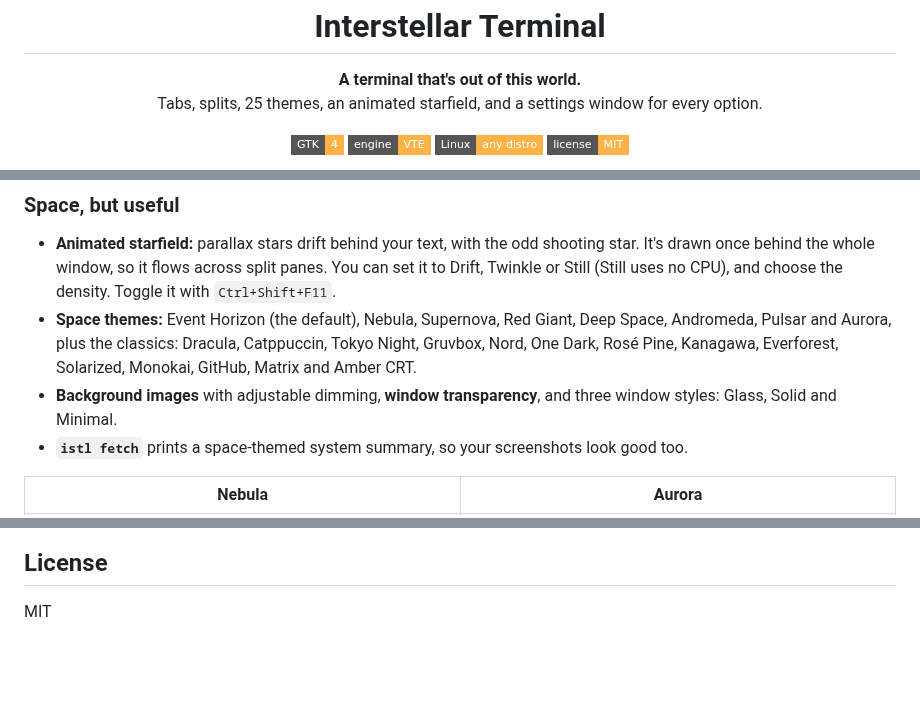
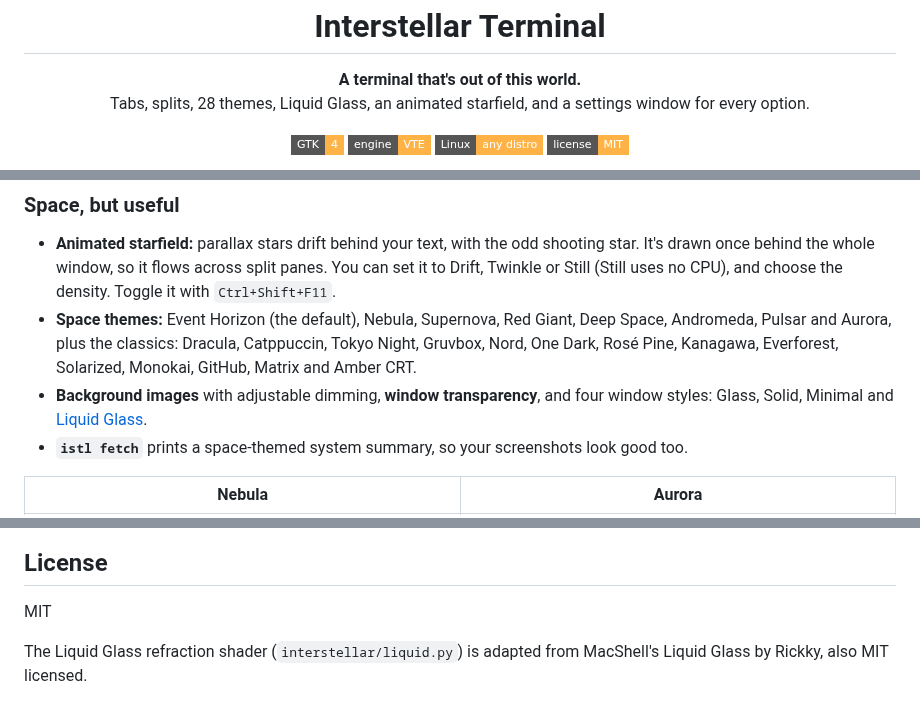
Before and after one commit to rxvy-dev/interstellar, a Markdown page: README.md, 3 parts joined by grey strips. GitHub-like rendering; badges without logos; blank space fills up the shorter version.

```diff
--- a/README.md
+++ b/README.md
@@ -3,7 +3,7 @@
 </p>
 <h1 align="center">Interstellar Terminal</h1>
 <p align="center"><b>A terminal that's out of this world.</b><br>
-Tabs, splits, 25 themes, an animated starfield, and a settings window for every option.</p>
+Tabs, splits, 28 themes, Liquid Glass, an animated starfield, and a settings window for every option.</p>
 <p align="center">
   <img alt="GTK 4" src="https://img.shields.io/badge/GTK-4-ffb347?style=flat-square">
   <img alt="VTE" src="https://img.shields.io/badge/engine-VTE-ffb347?style=flat-square">
@@ -73,7 +73,7 @@ If you don't want to install it, run it from the folder with `./bin/interstellar
 ### Space, but useful
 - **Animated starfield:** parallax stars drift behind your text, with the odd shooting star. It's drawn once behind the whole window, so it flows across split panes. You can set it to Drift, Twinkle or Still (Still uses no CPU), and choose the density. Toggle it with `Ctrl+Shift+F11`.
 - **Space themes:** Event Horizon (the default), Nebula, Supernova, Red Giant, Deep Space, Andromeda, Pulsar and Aurora, plus the classics: Dracula, Catppuccin, Tokyo Night, Gruvbox, Nord, One Dark, Rosé Pine, Kanagawa, Everforest, Solarized, Monokai, GitHub, Matrix and Amber CRT.
-- **Background images** with adjustable dimming, **window transparency**, and three window styles: Glass, Solid and Minimal.
+- **Background images** with adjustable dimming, **window transparency**, and four window styles: Glass, Solid, Minimal and [Liquid Glass](#liquid-glass).
 - **`istl fetch`** prints a space-themed system summary, so your screenshots look good too.
 
 | Nebula | Aurora |
@@ -224,3 +239,5 @@ Code map:
 
 ## License
 MIT
+
+The Liquid Glass refraction shader (`interstellar/liquid.py`) is adapted from MacShell's Liquid Glass by Rickky, also MIT licensed.
```
Also changed, not shown: other parts of README.md (+15 -0 lines), CHANGELOG.md (+8 -0 lines), docs/liquid-glass.png (added), docs/prefs-liquid-glass.png (added), 14 other files.
